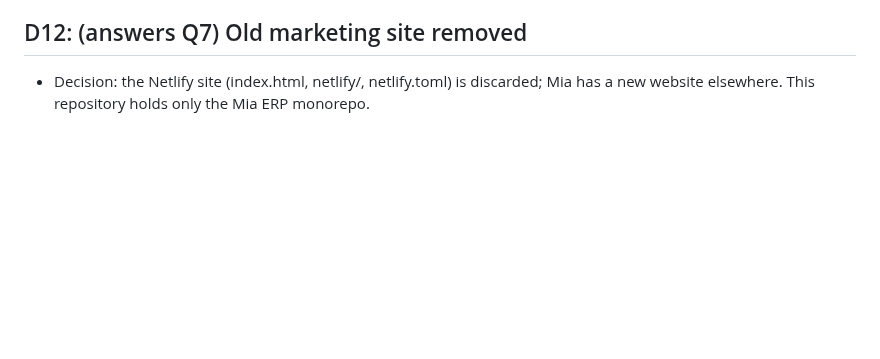
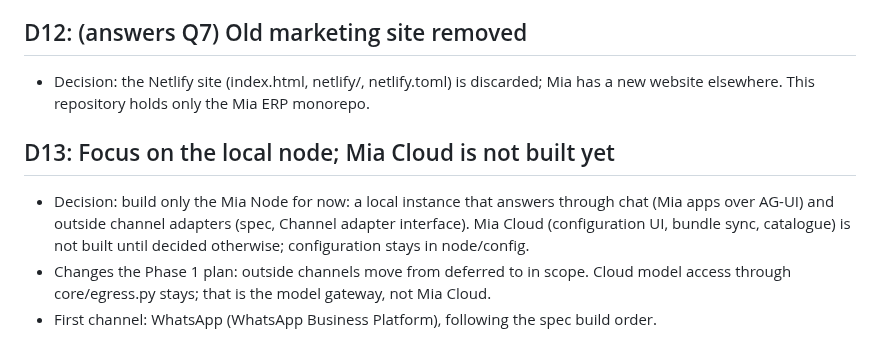
Before and after one commit to Predictive-Systems-Inc/mia, a Markdown page: docs/decisions.md, the part around the change. Drawn GitHub-style; blank space fills up the shorter version.

Commit message:
Add channel adapters and WhatsApp design (D13, ADR 007)
Co-Authored-By: Claude Opus 5.5 <noreply@anthropic.com>

```diff
--- a/docs/decisions.md
+++ b/docs/decisions.md
@@ -80,3 +80,12 @@ Answers to docs/questions.md. Reference the question number. Decisions that chan
 ## D12: (answers Q7) Old marketing site removed
 - Decision: the Netlify site (index.html, netlify/, netlify.toml) is discarded; Mia has a new
   website elsewhere. This repository holds only the Mia ERP monorepo.
+
+## D13: Focus on the local node; Mia Cloud is not built yet
+- Decision: build only the Mia Node for now: a local instance that answers through chat (Mia
+  apps over AG-UI) and outside channel adapters (spec, Channel adapter interface). Mia Cloud
+  (configuration UI, bundle sync, catalogue) is not built until decided otherwise; configuration
+  stays in node/config.
+- Changes the Phase 1 plan: outside channels move from deferred to in scope. Cloud model access
+  through core/egress.py stays; that is the model gateway, not Mia Cloud.
+- First channel: WhatsApp (WhatsApp Business Platform), following the spec build order.
```
Also changed, not shown: docs/adr/007-channel-adapters.md (added, +29 -0 lines), 1 other file.
